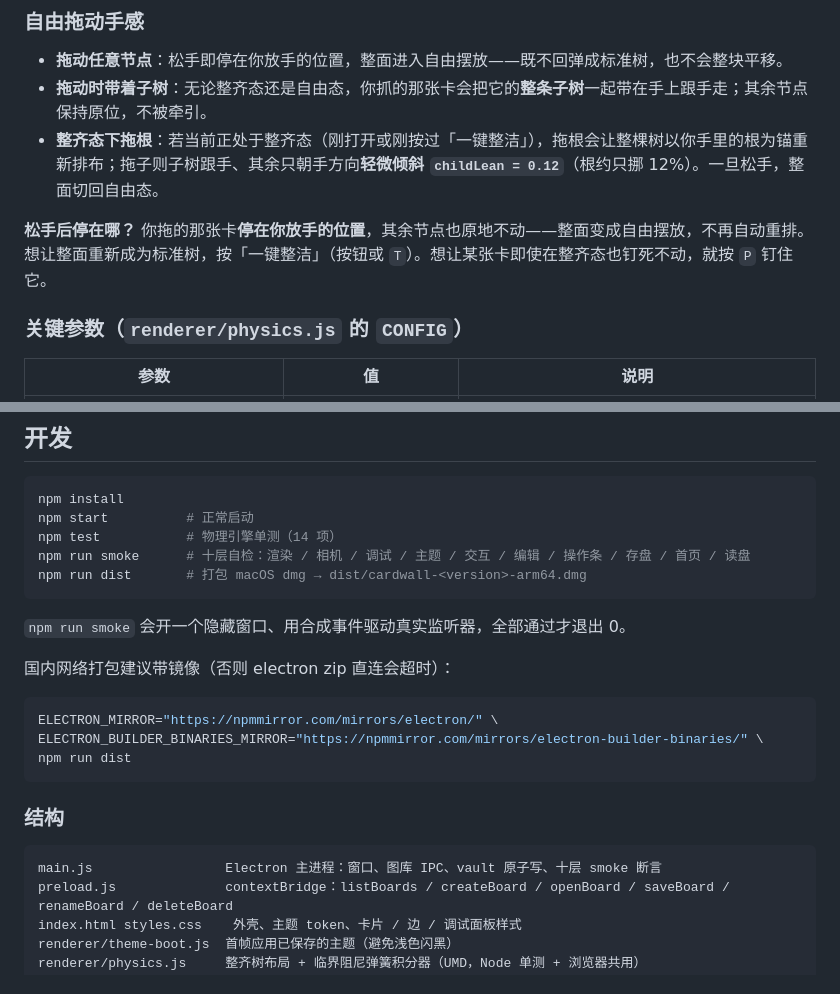
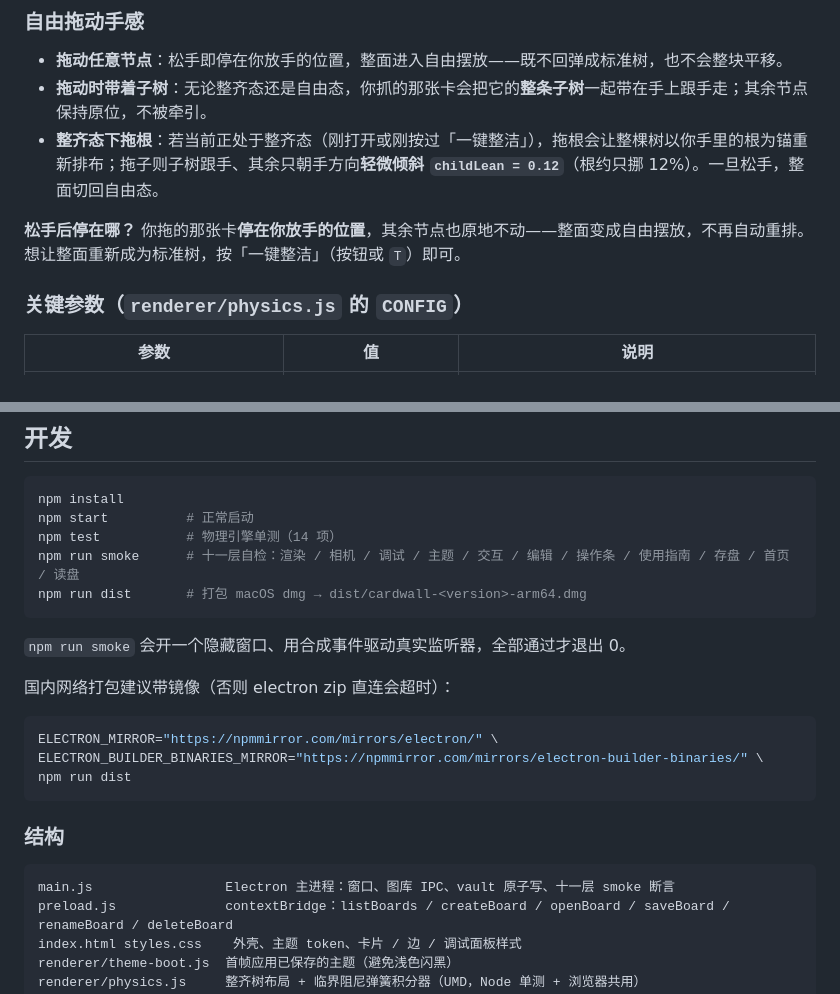
Before and after one commit to Franky100-pig/TreeNote, a Markdown page: README.md, 2 parts joined by grey strips. Drawn GitHub-style.

````diff
--- a/README.md
+++ b/README.md
@@ -64,7 +68,7 @@
 - **拖动时带着子树**：无论整齐态还是自由态，你抓的那张卡会把它的**整条子树**一起带在手上跟手走；其余节点保持原位，不被牵引。
 - **整齐态下拖根**：若当前正处于整齐态（刚打开或刚按过「一键整洁」），拖根会让整棵树以你手里的根为锚重新排布；拖子则子树跟手、其余只朝手方向**轻微倾斜 `childLean = 0.12`**（根约只挪 12%）。一旦松手，整面切回自由态。
 
-**松手后停在哪？** 你拖的那张卡**停在你放手的位置**，其余节点也原地不动——整面变成自由摆放，不再自动重排。想让整面重新成为标准树，按「一键整洁」（按钮或 `T`）。想让某张卡即使在整齐态也钉死不动，就按 `P` 钉住它。
+**松手后停在哪？** 你拖的那张卡**停在你放手的位置**，其余节点也原地不动——整面变成自由摆放，不再自动重排。想让整面重新成为标准树，按「一键整洁」（按钮或 `T`）即可。
 
 ### 关键参数（`renderer/physics.js` 的 `CONFIG`）
 
@@ -111,7 +111,7 @@
 npm install
 npm start          # 正常启动
 npm test           # 物理引擎单测（14 项）
-npm run smoke      # 十层自检：渲染 / 相机 / 调试 / 主题 / 交互 / 编辑 / 操作条 / 存盘 / 首页 / 读盘
+npm run smoke      # 十一层自检：渲染 / 相机 / 调试 / 主题 / 交互 / 编辑 / 操作条 / 使用指南 / 存盘 / 首页 / 读盘
 npm run dist       # 打包 macOS dmg → dist/cardwall-<version>-arm64.dmg
 ```
 
@@ -128,7 +128,7 @@ npm run dist
 ### 结构
 
 ```
-main.js                 Electron 主进程：窗口、图库 IPC、vault 原子写、十层 smoke 断言
+main.js                 Electron 主进程：窗口、图库 IPC、vault 原子写、十一层 smoke 断言
 preload.js              contextBridge：listBoards / createBoard / openBoard / saveBoard / renameBoard / deleteBoard
 index.html styles.css    外壳、主题 token、卡片 / 边 / 调试面板样式
 renderer/theme-boot.js  首帧应用已保存的主题（避免浅色闪黑）
````
Also changed, not shown: other parts of README.md (+14 -14 lines), README.en.md (+17 -17 lines), docs/guidance.png (added), docs/home.png, docs/settled.png, 9 other files.
